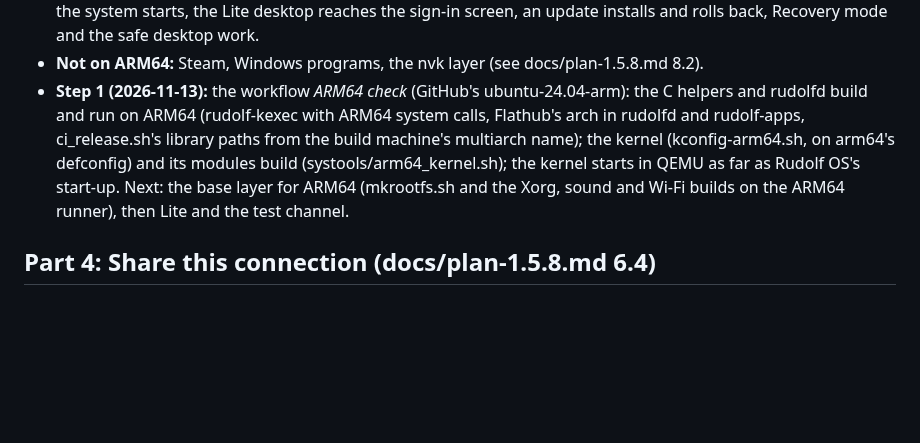
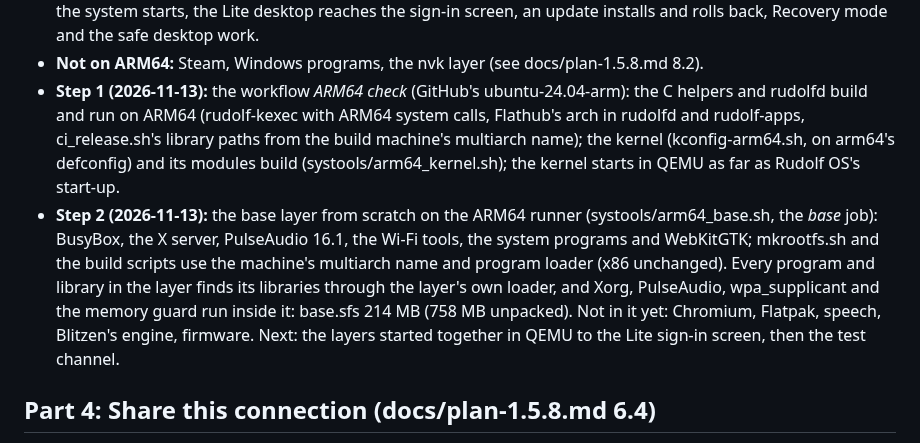
Before and after one commit to merciless146/RudolfOS, a Markdown page: docs/plan-1.5.9.md, the part around the change. GitHub-like rendering; blank space fills up the shorter version.

Commit message:
plan 1.5.9 Part 3: step 2 done (the ARM64 base layer, 214 MB)
Co-Authored-By: Claude Opus 5.5 <noreply@anthropic.com>
Claude-Session: https://claude.ai/code/session_016JGZpYiSFAPAehDeS6TuoC

```diff
--- a/docs/plan-1.5.9.md
+++ b/docs/plan-1.5.9.md
@@ -59,9 +59,13 @@ experience on them. It starts once 1.5.8 is promoted.
 - **Step 1 (2026-11-13):** the workflow *ARM64 check* (GitHub's ubuntu-24.04-arm): the C helpers and rudolfd build and
   run on ARM64 (rudolf-kexec with ARM64 system calls, Flathub's arch in rudolfd and rudolf-apps, ci_release.sh's
   library paths from the build machine's multiarch name); the kernel (kconfig-arm64.sh, on arm64's defconfig) and its
-  modules build (systools/arm64_kernel.sh); the kernel starts in QEMU as far as Rudolf OS's start-up. Next: the base
-  layer for ARM64 (mkrootfs.sh and the Xorg, sound and Wi-Fi builds on the ARM64 runner), then Lite and the test
-  channel.
+  modules build (systools/arm64_kernel.sh); the kernel starts in QEMU as far as Rudolf OS's start-up.
+- **Step 2 (2026-11-13):** the base layer from scratch on the ARM64 runner (systools/arm64_base.sh, the *base* job):
+  BusyBox, the X server, PulseAudio 16.1, the Wi-Fi tools, the system programs and WebKitGTK; mkrootfs.sh and the
+  build scripts use the machine's multiarch name and program loader (x86 unchanged). Every program and library in the
+  layer finds its libraries through the layer's own loader, and Xorg, PulseAudio, wpa_supplicant and the memory guard
+  run inside it: base.sfs 214 MB (758 MB unpacked). Not in it yet: Chromium, Flatpak, speech, Blitzen's engine,
+  firmware. Next: the layers started together in QEMU to the Lite sign-in screen, then the test channel.
 
 ## Part 4: Share this connection (docs/plan-1.5.8.md 6.4)
 - Rudolf OS as the hotspot: hostapd and dnsmasq in the system layer (about 1 MB), the firewall's NAT rules, off by
```
